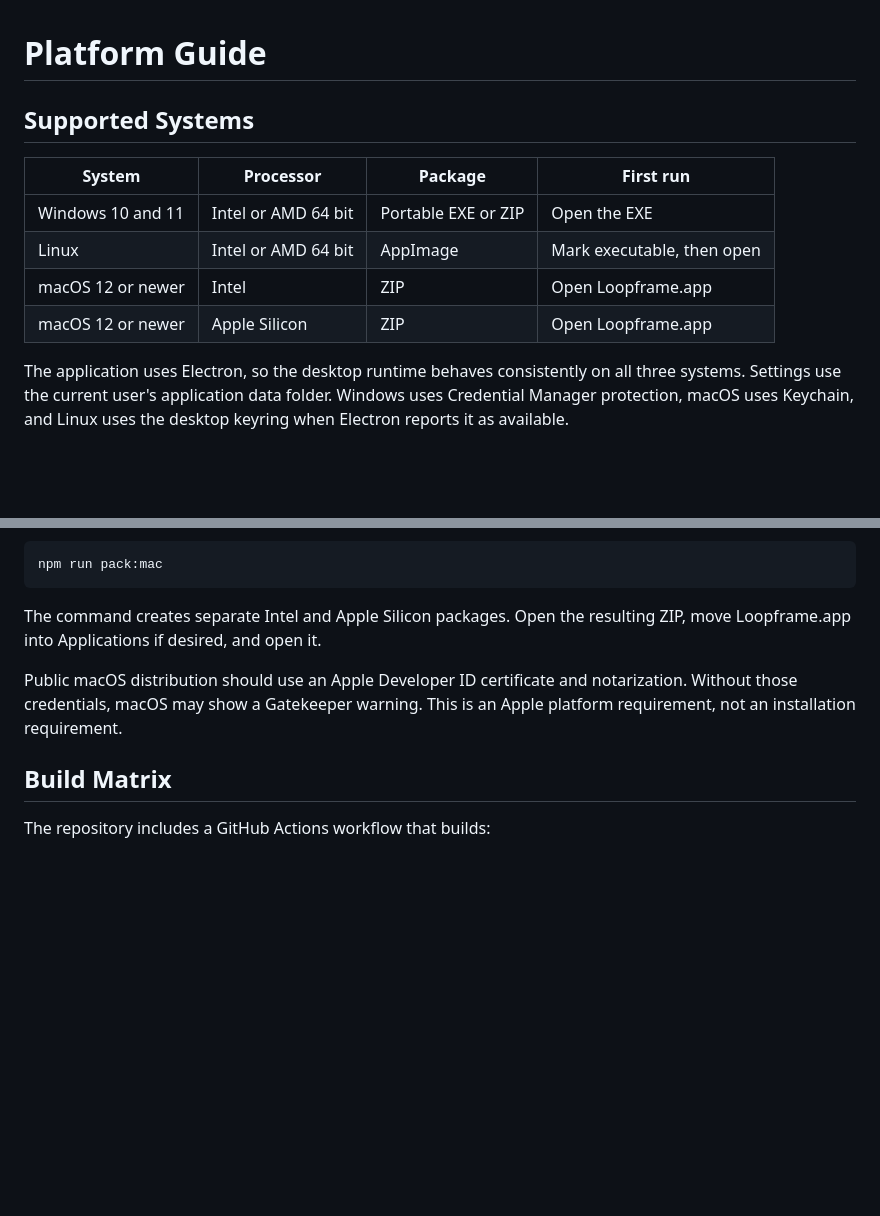
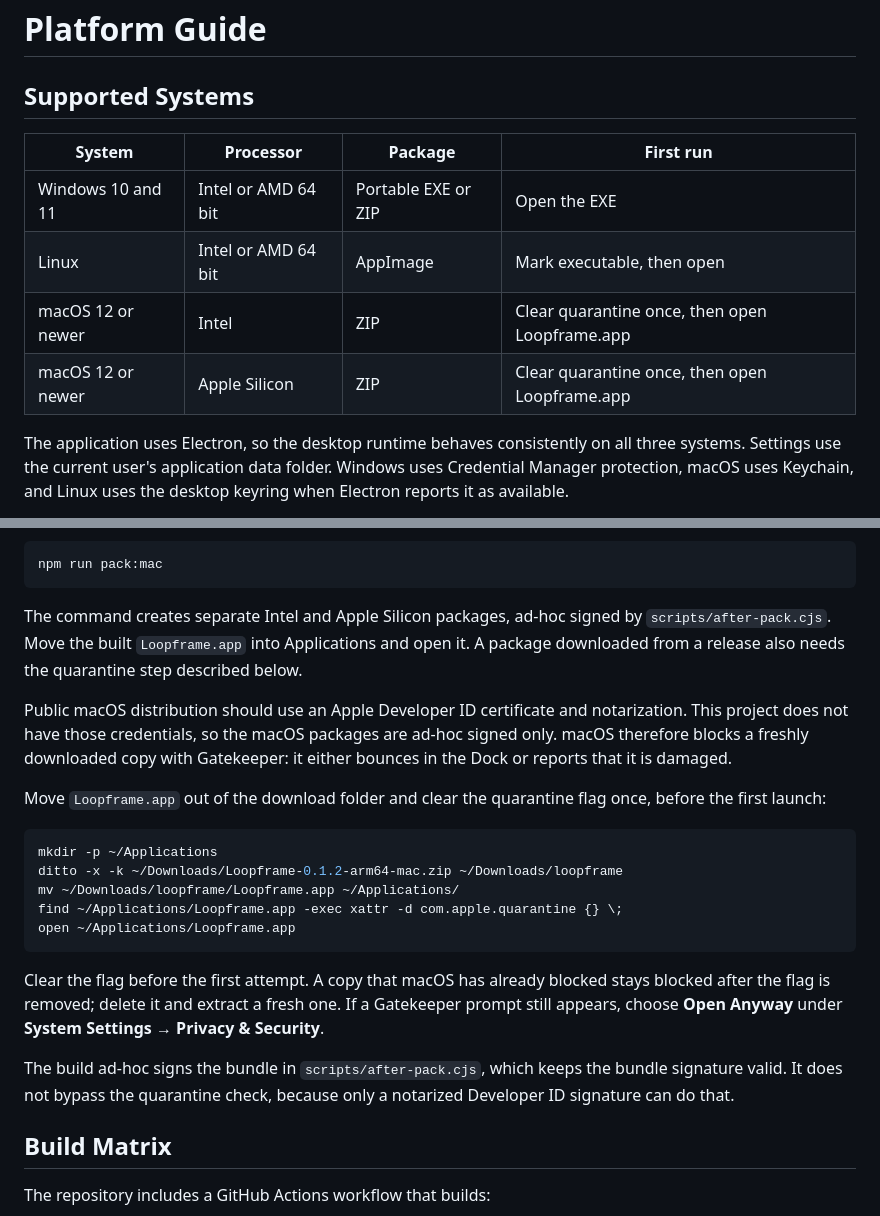
Before and after one commit to cfao-new/loopframe, a Markdown page: docs/PLATFORMS.md, 2 parts joined by grey strips. GitHub-like rendering; blank space fills up the shorter version.

````diff
--- a/docs/PLATFORMS.md
+++ b/docs/PLATFORMS.md
@@ -6,8 +6,8 @@
 | --- | --- | --- | --- |
 | Windows 10 and 11 | Intel or AMD 64 bit | Portable EXE or ZIP | Open the EXE |
 | Linux | Intel or AMD 64 bit | AppImage | Mark executable, then open |
-| macOS 12 or newer | Intel | ZIP | Open Loopframe.app |
-| macOS 12 or newer | Apple Silicon | ZIP | Open Loopframe.app |
+| macOS 12 or newer | Intel | ZIP | Clear quarantine once, then open Loopframe.app |
+| macOS 12 or newer | Apple Silicon | ZIP | Clear quarantine once, then open Loopframe.app |
 
 The application uses Electron, so the desktop runtime behaves consistently on
 all three systems. Settings use the current user's application data folder.
@@ -62,12 +62,36 @@ To build ZIP packages:
 npm run pack:mac
 ```
 
-The command creates separate Intel and Apple Silicon packages. Open the
-resulting ZIP, move Loopframe.app into Applications if desired, and open it.
+The command creates separate Intel and Apple Silicon packages, ad-hoc signed by
+`scripts/after-pack.cjs`. Move the built `Loopframe.app` into Applications and
+open it. A package downloaded from a release also needs the quarantine step
+described below.
 
 Public macOS distribution should use an Apple Developer ID certificate and
-notarization. Without those credentials, macOS may show a Gatekeeper warning.
-This is an Apple platform requirement, not an installation requirement.
+notarization. This project does not have those credentials, so the macOS
+packages are ad-hoc signed only. macOS therefore blocks a freshly downloaded
+copy with Gatekeeper: it either bounces in the Dock or reports that it is
+damaged.
+
+Move `Loopframe.app` out of the download folder and clear the quarantine flag
+once, before the first launch:
+
+```bash
+mkdir -p ~/Applications
+ditto -x -k ~/Downloads/Loopframe-0.1.2-arm64-mac.zip ~/Downloads/loopframe
+mv ~/Downloads/loopframe/Loopframe.app ~/Applications/
+find ~/Applications/Loopframe.app -exec xattr -d com.apple.quarantine {} \;
+open ~/Applications/Loopframe.app
+```
+
+Clear the flag before the first attempt. A copy that macOS has already blocked
+stays blocked after the flag is removed; delete it and extract a fresh one. If
+a Gatekeeper prompt still appears, choose **Open Anyway** under
+**System Settings → Privacy & Security**.
+
+The build ad-hoc signs the bundle in `scripts/after-pack.cjs`, which keeps the
+bundle signature valid. It does not bypass the quarantine check, because only
+a notarized Developer ID signature can do that.
 
 ## Build Matrix
 
````
Also changed, not shown: README.md (+69 -3 lines).
